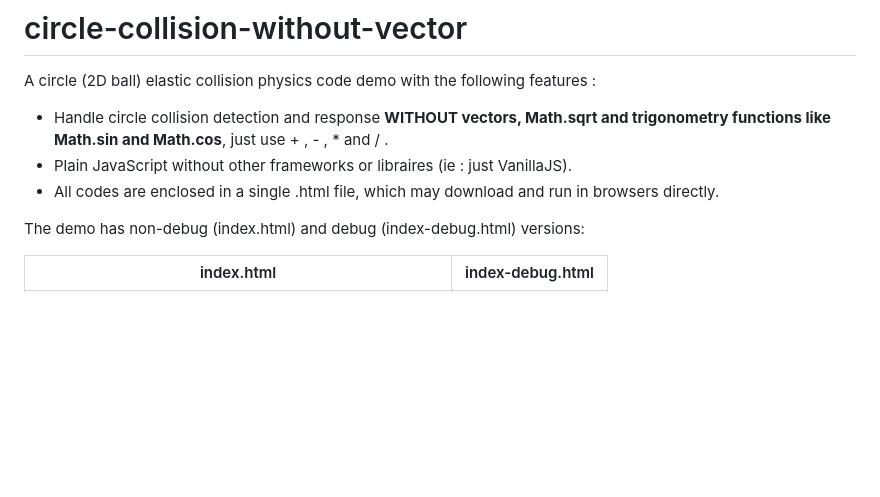
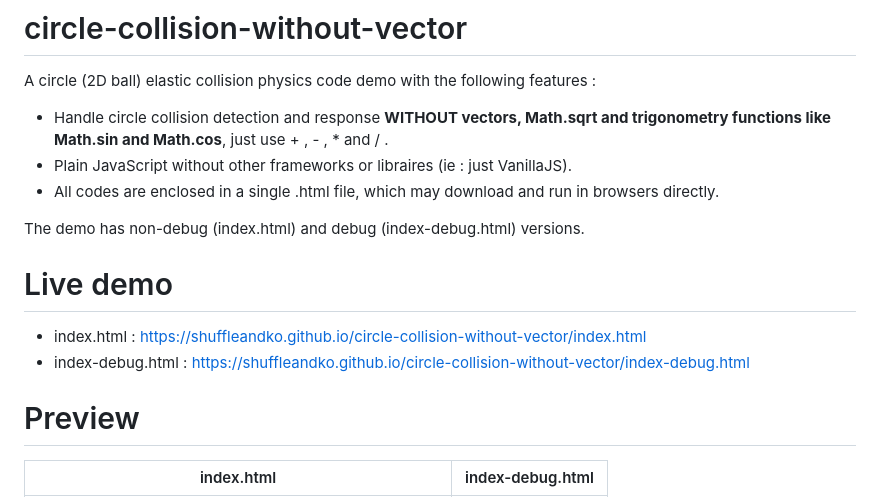
Before and after one commit to shuffleandko/circle-collision-without-vector, a Markdown page: README.md, the part around the change. Drawn GitHub-style; blank space fills up the shorter version.

```diff
--- a/README.md
+++ b/README.md
@@ -4,8 +4,13 @@ A circle (2D ball) elastic collision physics code demo with the following featur
 - Plain JavaScript without other frameworks or libraires (ie : just VanillaJS).
 - All codes are enclosed in a single .html file, which may download and run in browsers directly.
 
-The demo has non-debug (index.html) and debug (index-debug.html) versions:
+The demo has non-debug (index.html) and debug (index-debug.html) versions.
 
+# Live demo
+- index.html : https://shuffleandko.github.io/circle-collision-without-vector/index.html
+- index-debug.html : https://shuffleandko.github.io/circle-collision-without-vector/index-debug.html
+
+# Preview
 | index.html  | index-debug.html |
 | ------------- | ------------- |
 | ![non-debug version](readme_img/img_index.gif)  | ![debug version](readme_img/img_index-debug.gif)  |
```
